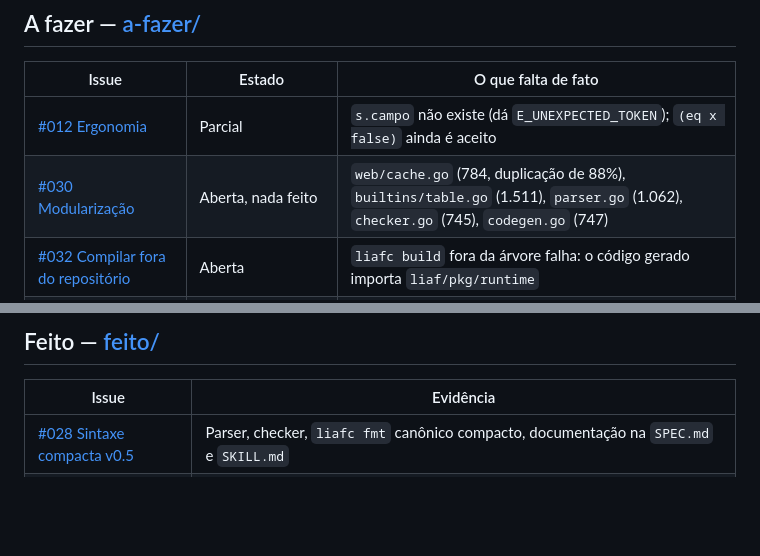
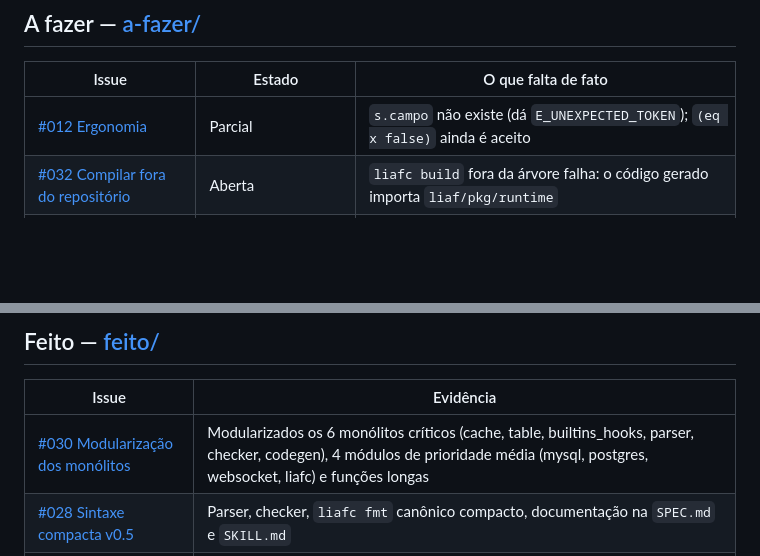
Before and after one commit to ghda2/LIAF, a Markdown page: docs/STATUS.md, 2 parts joined by grey strips. Drawn GitHub-style; blank space fills up the shorter version.

Commit message:
docs: mover Issue #030 para feito e atualizar STATUS.md (#030)

```diff
--- a/docs/STATUS.md
+++ b/docs/STATUS.md
@@ -13,7 +13,6 @@ Como as pastas estão organizadas: [README.md](README.md).
 | Issue | Estado | O que falta de fato |
 |---|---|---|
 | [#012 Ergonomia](a-fazer/ISSUE_012_SYNTAX_SUGAR_AND_TOKEN_EFFICIENCY.md) | Parcial | `s.campo` não existe (dá `E_UNEXPECTED_TOKEN`); `(eq x false)` ainda é aceito |
-| [#030 Modularização](a-fazer/ISSUE_030_MODULARIZACAO_MONOLITOS.md) | Aberta, nada feito | `web/cache.go` (784, duplicação de 88%), `builtins/table.go` (1.511), `parser.go` (1.062), `checker.go` (745), `codegen.go` (747) |
 | [#032 Compilar fora do repositório](a-fazer/ISSUE_032_COMPILADOR_AUTONOMO_RUNTIME_EMBUTIDO.md) | Aberta | `liafc build` fora da árvore falha: o código gerado importa `liaf/pkg/runtime` |
 | [#010 Backend C](a-fazer/ISSUE_010_GO_INDEPENDENCE_NATIVE_BACKEND.md) | Parcial | Testes do emissor C passam; sem `--backend` na CLI, sem JSON/web, sem GC, nunca rodado sem Go |
 | [#015 Bancos](a-fazer/ISSUE_015_DATABASE_DRIVERS_NETWORK.md) | Implementada | Nunca testada contra PostgreSQL, MySQL ou Redis de verdade |
@@ -30,6 +29,7 @@ Como as pastas estão organizadas: [README.md](README.md).
 
 | Issue | Evidência |
 |---|---|
+| [#030 Modularização dos monólitos](feito/ISSUE_030_MODULARIZACAO_MONOLITOS.md) | Modularizados os 6 monólitos críticos (cache, table, builtins_hooks, parser, checker, codegen), 4 módulos de prioridade média (mysql, postgres, websocket, liafc) e funções longas |
 | [#028 Sintaxe compacta v0.5](feito/ISSUE_028_SINTAXE_COMPACTA_E_EXPRESSOES.md) | Parser, checker, `liafc fmt` canônico compacto, documentação na `SPEC.md` e `SKILL.md` |
 | [#009 Benchmark AI-First](feito/ISSUE_009_AI_FIRST_BENCHMARK_AND_SHOWCASE.md) | Medição e comparação LIAF vs Python em consumo de tokens realizada |
 | [#027 Segurança web e std](feito/ISSUE_027_SEGURANCA_WEB_E_STD.md) | 7 casos `027_*`, `TestExecutePedidosAPI`, `TestExecuteCobrancaPix`, `TestExecuteStdWeb`. Pendências de auth listadas na issue |
```
Also changed, not shown: docs/feito/ISSUE_012_SYNTAX_SUGAR_AND_TOKEN_EFFICIENCY.md (renamed from docs/a-fazer/ISSUE_012_SYNTAX_SUGAR_AND_TOKEN_EFFICIENCY.md), docs/feito/ISSUE_030_MODULARIZACAO_MONOLITOS.md (renamed from docs/a-fazer/ISSUE_030_MODULARIZACAO_MONOLITOS.md).
